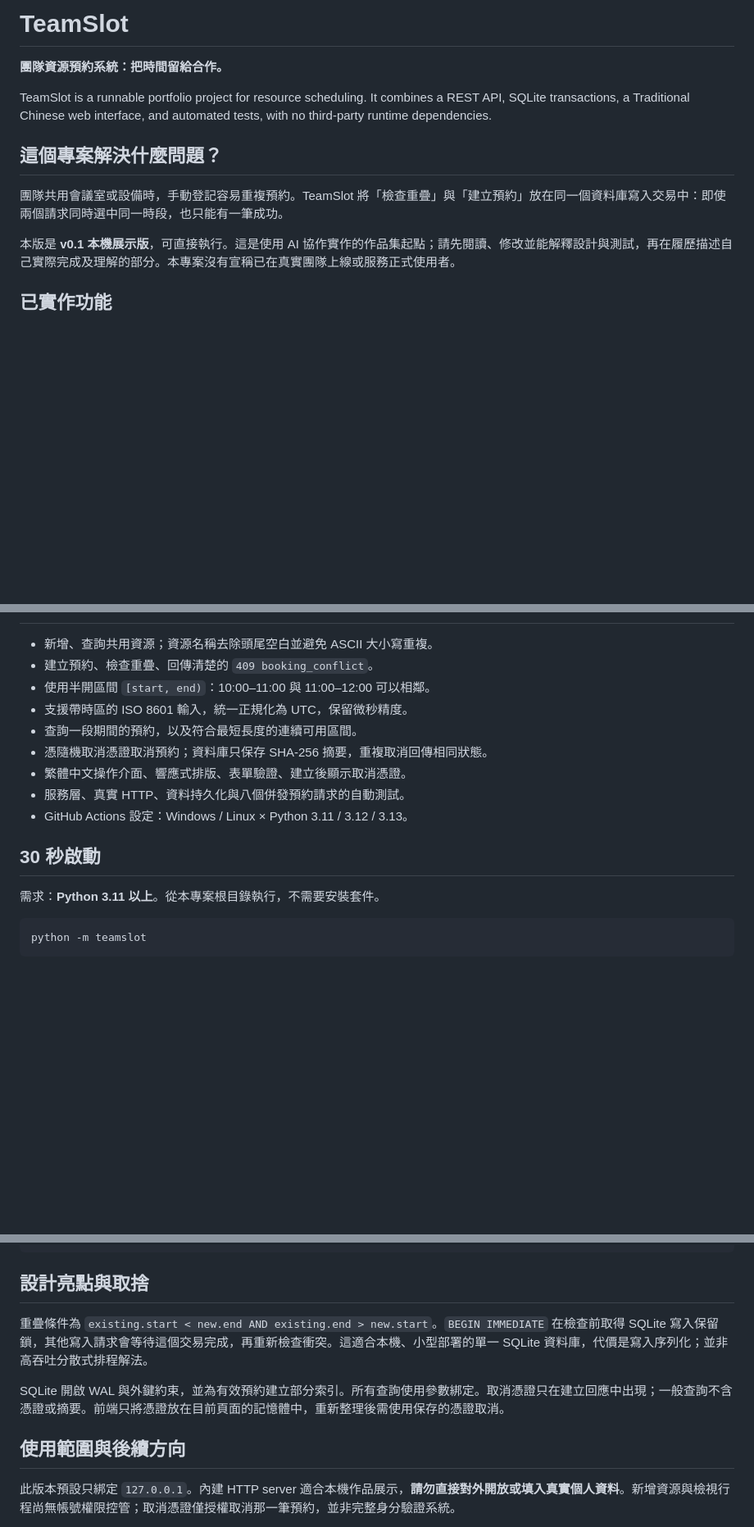
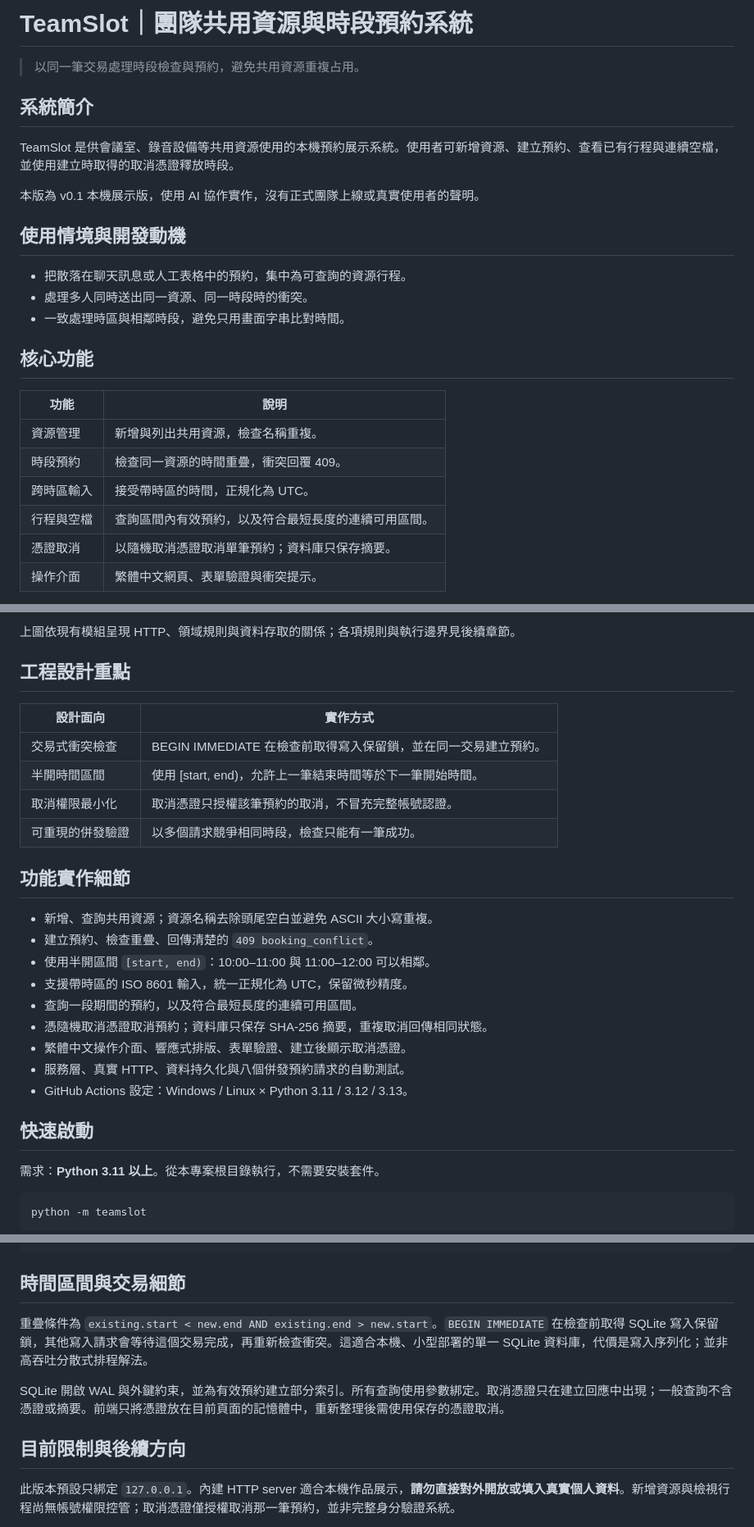
Before and after one commit to Ct2510/TeamSlot, a Markdown page: README.md, 3 parts joined by grey strips. Shown at 82% size. Drawn GitHub-style; blank space fills up the shorter version.

Commit message:
docs: explain project purpose, features, architecture and setup

````diff
--- a/README.md
+++ b/README.md
@@ -1,13 +1,27 @@
-# TeamSlot
+# TeamSlot｜團隊共用資源與時段預約系統
 
-**團隊資源預約系統：把時間留給合作。**
+> 以同一筆交易處理時段檢查與預約，避免共用資源重複占用。
 
-TeamSlot is a runnable portfolio project for resource scheduling. It combines a REST API, SQLite transactions, a Traditional Chinese web interface, and automated tests, with no third-party runtime dependencies.
+## 系統簡介
 
-## 這個專案解決什麼問題？
+TeamSlot 是供會議室、錄音設備等共用資源使用的本機預約展示系統。使用者可新增資源、建立預約、查看已有行程與連續空檔，並使用建立時取得的取消憑證釋放時段。
 
-團隊共用會議室或設備時，手動登記容易重複預約。TeamSlot 將「檢查重疊」與「建立預約」放在同一個資料庫寫入交易中：即使兩個請求同時選中同一時段，也只能有一筆成功。
+本版為 v0.1 本機展示版，使用 AI 協作實作，沒有正式團隊上線或真實使用者的聲明。
 
-本版是 **v0.1 本機展示版**，可直接執行。這是使用 AI 協作實作的作品集起點；請先閱讀、修改並能解釋設計與測試，再在履歷描述自己實際完成及理解的部分。本專案沒有宣稱已在真實團隊上線或服務正式使用者。
+## 使用情境與開發動機
 
-## 已實作功能
+- 把散落在聊天訊息或人工表格中的預約，集中為可查詢的資源行程。
+- 處理多人同時送出同一資源、同一時段時的衝突。
+- 一致處理時區與相鄰時段，避免只用畫面字串比對時間。
+
+## 核心功能
+
+| 功能 | 說明 |
+| --- | --- |
+| 資源管理 | 新增與列出共用資源，檢查名稱重複。 |
+| 時段預約 | 檢查同一資源的時間重疊，衝突回覆 409。 |
+| 跨時區輸入 | 接受帶時區的時間，正規化為 UTC。 |
+| 行程與空檔 | 查詢區間內有效預約，以及符合最短長度的連續可用區間。 |
+| 憑證取消 | 以隨機取消憑證取消單筆預約；資料庫只保存摘要。 |
+| 操作介面 | 繁體中文網頁、表單驗證與衝突提示。 |
+
@@ -14,3 +48,15 @@ TeamSlot is a runnable portfolio project for resource scheduling. It combines a
+上圖依現有模組呈現 HTTP、領域規則與資料存取的關係；各項規則與執行邊界見後續章節。
+
+## 工程設計重點
+
+| 設計面向 | 實作方式 |
+| --- | --- |
+| 交易式衝突檢查 | BEGIN IMMEDIATE 在檢查前取得寫入保留鎖，並在同一交易建立預約。 |
+| 半開時間區間 | 使用 [start, end)，允許上一筆結束時間等於下一筆開始時間。 |
+| 取消權限最小化 | 取消憑證只授權該筆預約的取消，不冒充完整帳號認證。 |
+| 可重現的併發驗證 | 以多個請求競爭相同時段，檢查只能有一筆成功。 |
+
+## 功能實作細節
 
 - 新增、查詢共用資源；資源名稱去除頭尾空白並避免 ASCII 大小寫重複。
 - 建立預約、檢查重疊、回傳清楚的 `409 booking_conflict`。
@@ -22,7 +68,7 @@ TeamSlot is a runnable portfolio project for resource scheduling. It combines a
 - 服務層、真實 HTTP、資料持久化與八個併發預約請求的自動測試。
 - GitHub Actions 設定：Windows / Linux × Python 3.11 / 3.12 / 3.13。
 
-## 30 秒啟動
+## 快速啟動
 
 需求：**Python 3.11 以上**。從本專案根目錄執行，不需要安裝套件。
 
@@ -89,13 +135,13 @@ docs/
 .github/workflows/      自動測試設定
 ```
 
-## 設計亮點與取捨
+## 時間區間與交易細節
 
 重疊條件為 `existing.start < new.end AND existing.end > new.start`。`BEGIN IMMEDIATE` 在檢查前取得 SQLite 寫入保留鎖，其他寫入請求會等待這個交易完成，再重新檢查衝突。這適合本機、小型部署的單一 SQLite 資料庫，代價是寫入序列化；並非高吞吐分散式排程解法。
 
 SQLite 開啟 WAL 與外鍵約束，並為有效預約建立部分索引。所有查詢使用參數綁定。取消憑證只在建立回應中出現；一般查詢不含憑證或摘要。前端只將憑證放在目前頁面的記憶體中，重新整理後需使用保存的憑證取消。
 
-## 使用範圍與後續方向
+## 目前限制與後續方向
 
 此版本預設只綁定 `127.0.0.1`。內建 HTTP server 適合本機作品展示，**請勿直接對外開放或填入真實個人資料**。新增資源與檢視行程尚無帳號權限控管；取消憑證僅授權取消那一筆預約，並非完整身分驗證系統。
 
````
Also changed, not shown: other parts of README.md (+21 -1 lines).
